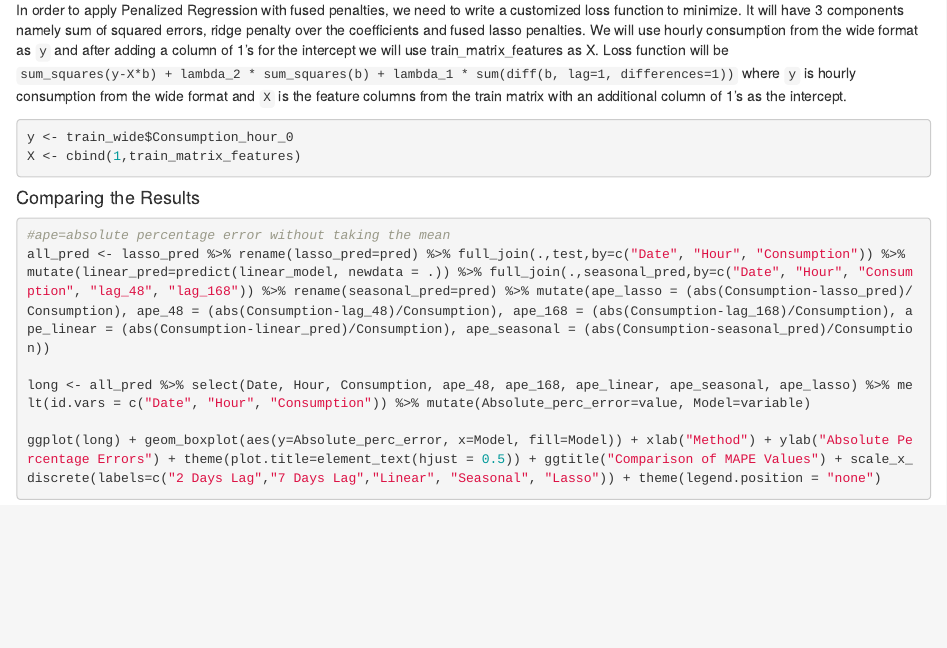
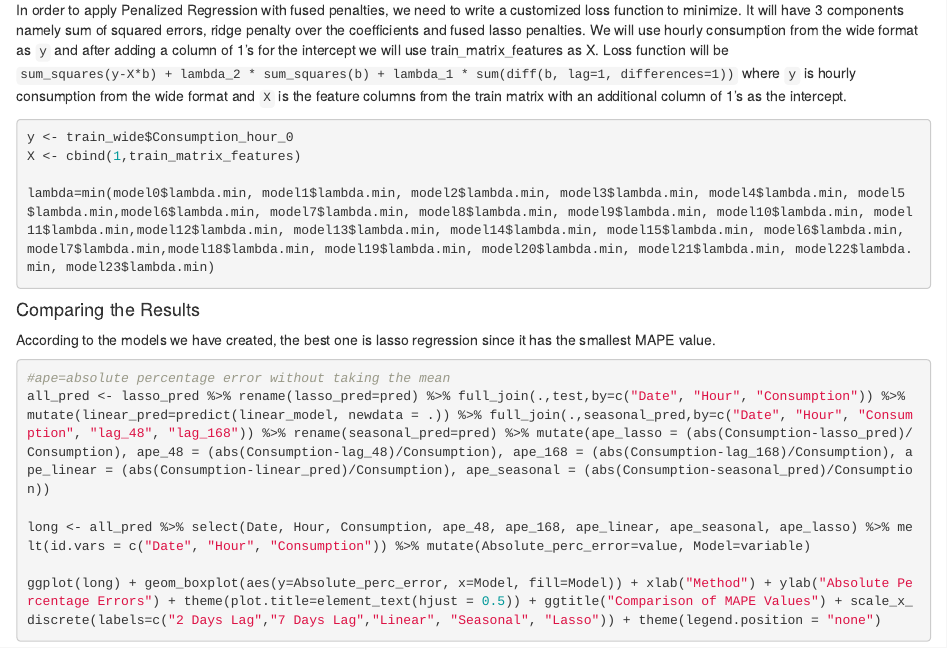
Before and after one commit to BU-IE-582/fall20-ilaydacelenk, an R Markdown document (files/Homework_3.Rmd): the page in a window 1100 px wide, from 5690 px down. The pictures show the output file files/Homework_3.html that the author committed with the source, opened offline.

Commit message:
hw 3 update

````diff
--- a/files/Homework_3.Rmd
+++ b/files/Homework_3.Rmd
@@ -223,10 +223,14 @@ In order to apply Penalized Regression with fused penalties, we need to write a
 y <- train_wide$Consumption_hour_0
 X <- cbind(1,train_matrix_features)
 
+lambda=min(model0$lambda.min, model1$lambda.min, model2$lambda.min, model3$lambda.min, model4$lambda.min, model5$lambda.min,model6$lambda.min, model7$lambda.min, model8$lambda.min, model9$lambda.min, model10$lambda.min, model11$lambda.min,model12$lambda.min, model13$lambda.min, model14$lambda.min, model15$lambda.min, model6$lambda.min, model7$lambda.min,model18$lambda.min, model19$lambda.min, model20$lambda.min, model21$lambda.min, model22$lambda.min, model23$lambda.min)
+
+
 ```
 
 
 #### Comparing the Results
+According to the models we have created, the best one is lasso regression since it has the smallest MAPE value.
 
 ```{r part-f}
 #ape=absolute percentage error without taking the mean
````
Also changed, not shown: files/Homework_3.html.
